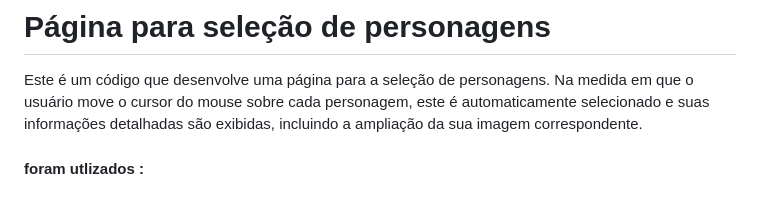
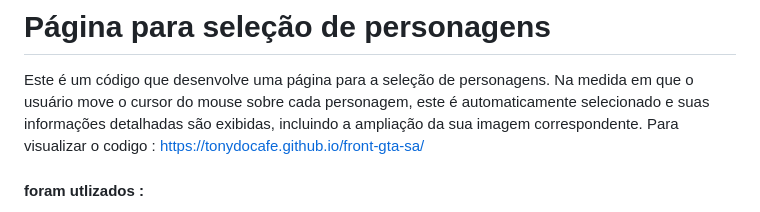
Before and after one commit to tonydocafe/front-gta-sa, a Markdown page: README.md, the part around the change. Drawn GitHub-style.

```diff
--- a/README.md
+++ b/README.md
@@ -1,6 +1,7 @@
 # Página para seleção de personagens
 
 Este é um código que desenvolve uma página para a seleção de personagens. Na medida em que o usuário move o cursor do mouse sobre cada personagem, este é automaticamente selecionado e suas informações detalhadas são exibidas, incluindo a ampliação da sua imagem correspondente.
+Para visualizar o codigo : https://tonydocafe.github.io/front-gta-sa/
 
 #### foram utlizados :
 
```
